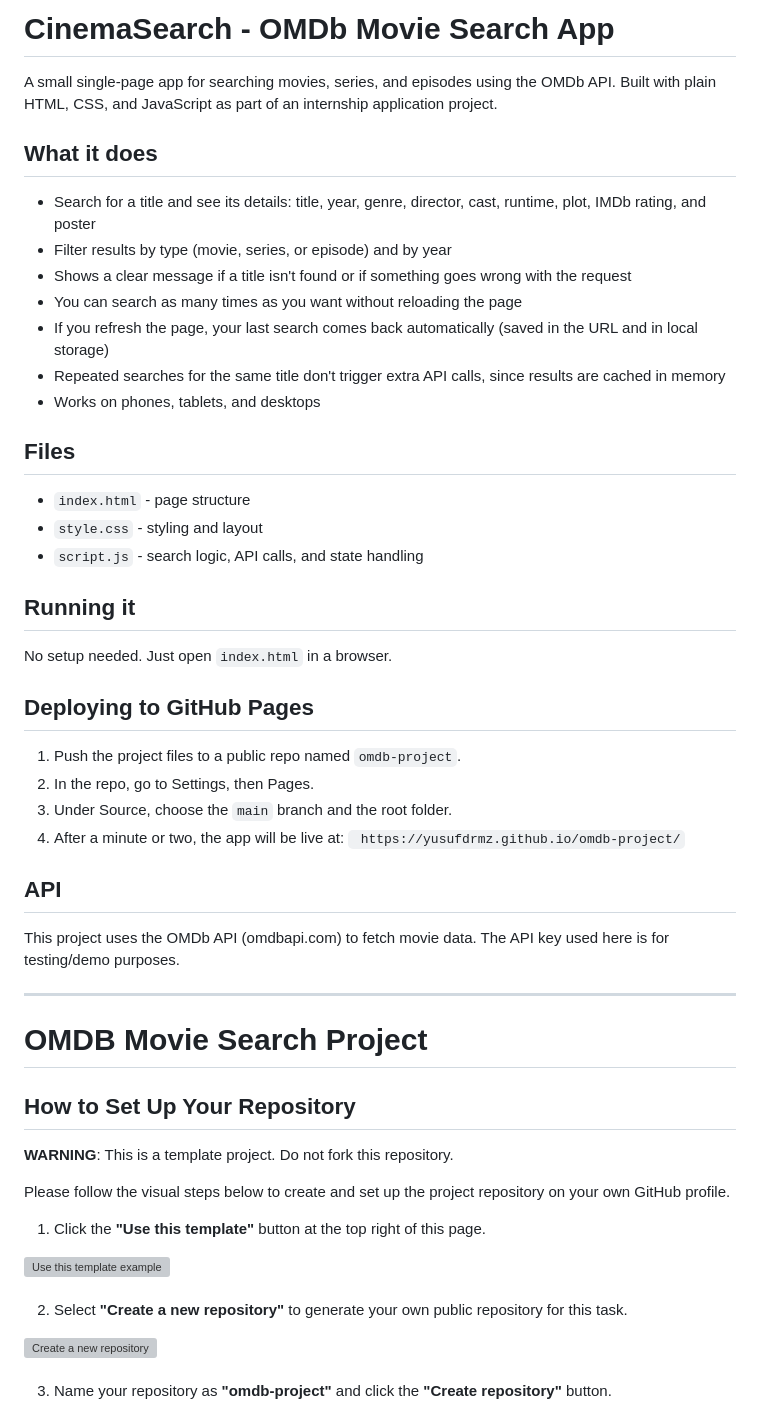
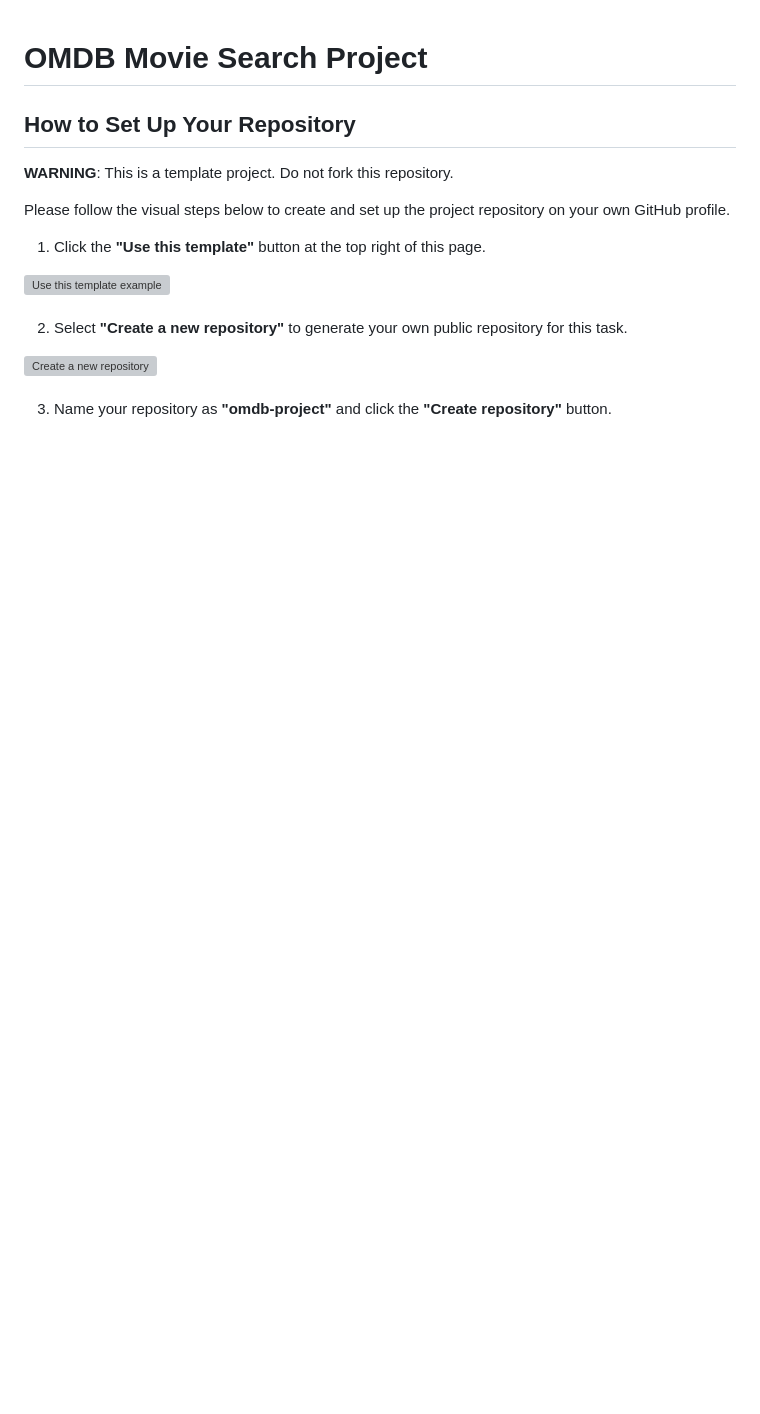
Before and after one commit to YusufDrmz/omdb-project, a Markdown page: README.md, the part around the change. GitHub-like rendering; blank space fills up the shorter version; grey boxes are pictures that could not be loaded.

```diff
--- a/README.md
+++ b/README.md
@@ -1,44 +1,3 @@
-# CinemaSearch - OMDb Movie Search App
-
-A small single-page app for searching movies, series, and episodes using the OMDb API. Built with plain HTML, CSS, and JavaScript as part of an internship application project.
-
-## What it does
-
-- Search for a title and see its details: title, year, genre, director, cast, runtime, plot, IMDb rating, and poster
-- Filter results by type (movie, series, or episode) and by year
-- Shows a clear message if a title isn't found or if something goes wrong with the request
-- You can search as many times as you want without reloading the page
-- If you refresh the page, your last search comes back automatically (saved in the URL and in local storage)
-- Repeated searches for the same title don't trigger extra API calls, since results are cached in memory
-- Works on phones, tablets, and desktops
-
-## Files
-
-- `index.html` - page structure
-- `style.css` - styling and layout
-- `script.js` - search logic, API calls, and state handling
-
-## Running it
-
-No setup needed. Just open `index.html` in a browser.
-
-
-## Deploying to GitHub Pages
-
-1. Push the project files to a public repo named `omdb-project`.
-2. In the repo, go to Settings, then Pages.
-3. Under Source, choose the `main` branch and the root folder.
-4. After a minute or two, the app will be live at:
-   ` https://yusufdrmz.github.io/omdb-project/`
-
-## API
-
-This project uses the OMDb API (omdbapi.com) to fetch movie data. The API key used here is for testing/demo purposes.
-
-
-----------------------------------------------------------------------------------------------------------------------
-
-
 # OMDB Movie Search Project
 
 ## How to Set Up Your Repository
```
